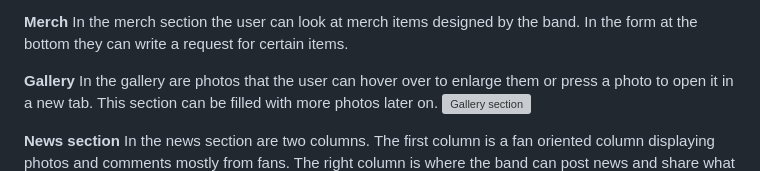
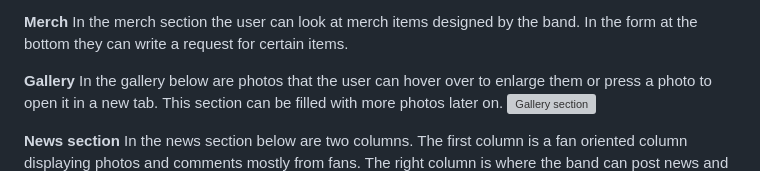
Before and after one commit to ThomasSpare/The-Kit-artist-page, a Markdown page: README.md, the part around one of its changes. Drawn GitHub-style; grey boxes are pictures that could not be loaded.

```diff
--- a/README.md
+++ b/README.md
@@ -75,11 +75,11 @@ In the merch section the user can look at merch items designed by the band. In t
 write a request for certain items.
 
 **Gallery**
-In the gallery are photos that the user can hover over to enlarge them or press a photo to open it
+In the gallery below are photos that the user can hover over to enlarge them or press a photo to open it
 in a new tab. This section can be filled with more photos later on.
 ![Gallery section](https://github.com/ThomasSpare/The-Kit-artist-page/blob/main/documentation/graphic/screenshots/screenshot%20gallery%20section.png)
 
 **News section**
-In the news section are two columns. The first column is a fan oriented column displaying photos and comments mostly
+In the news section below are two columns. The first column is a fan oriented column displaying photos and comments mostly
 from fans. The right column is where the band can post news and share what is going on like upcoming releases or
 a new design of a merch item.
```
Also changed, not shown: other parts of README.md (+1 -0 lines).
